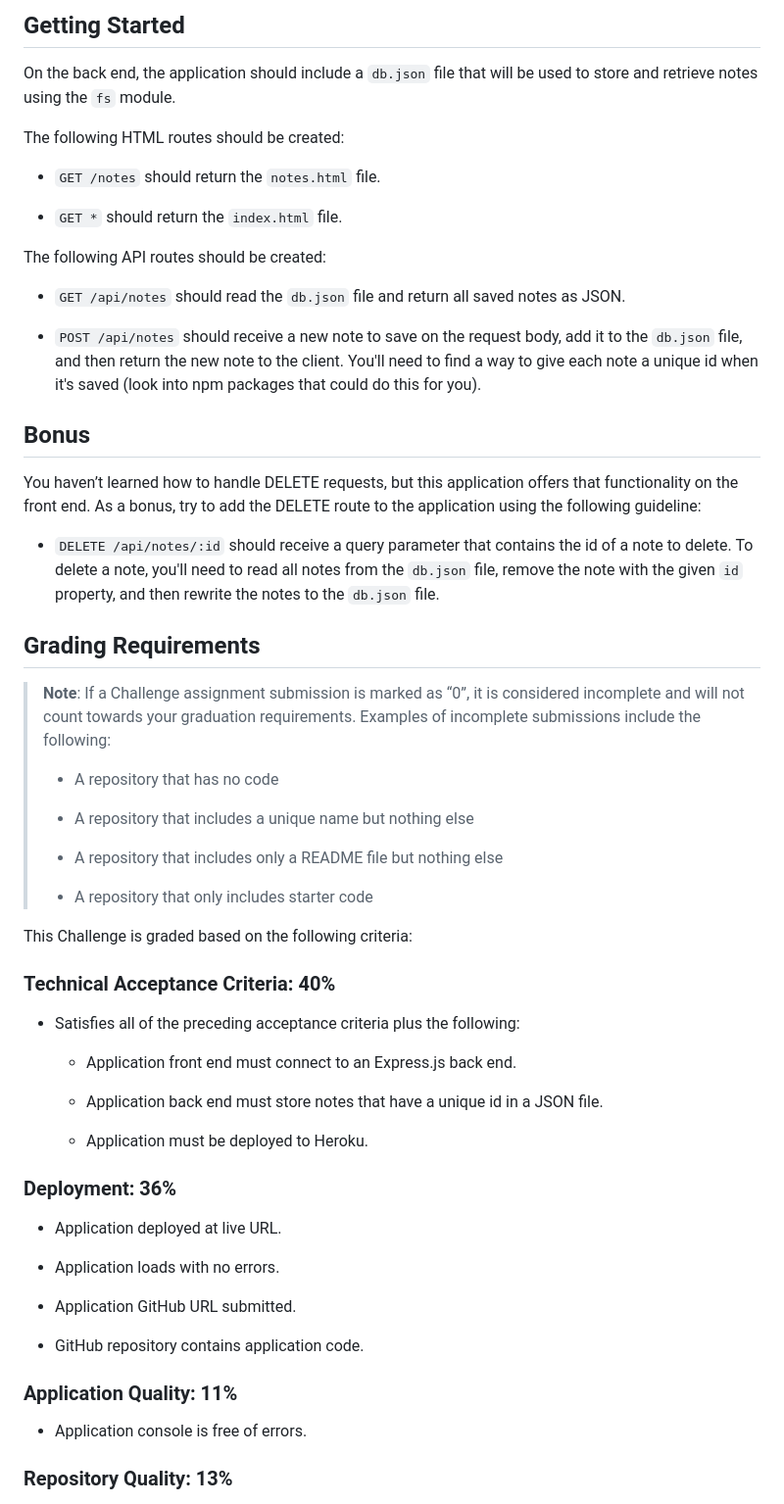
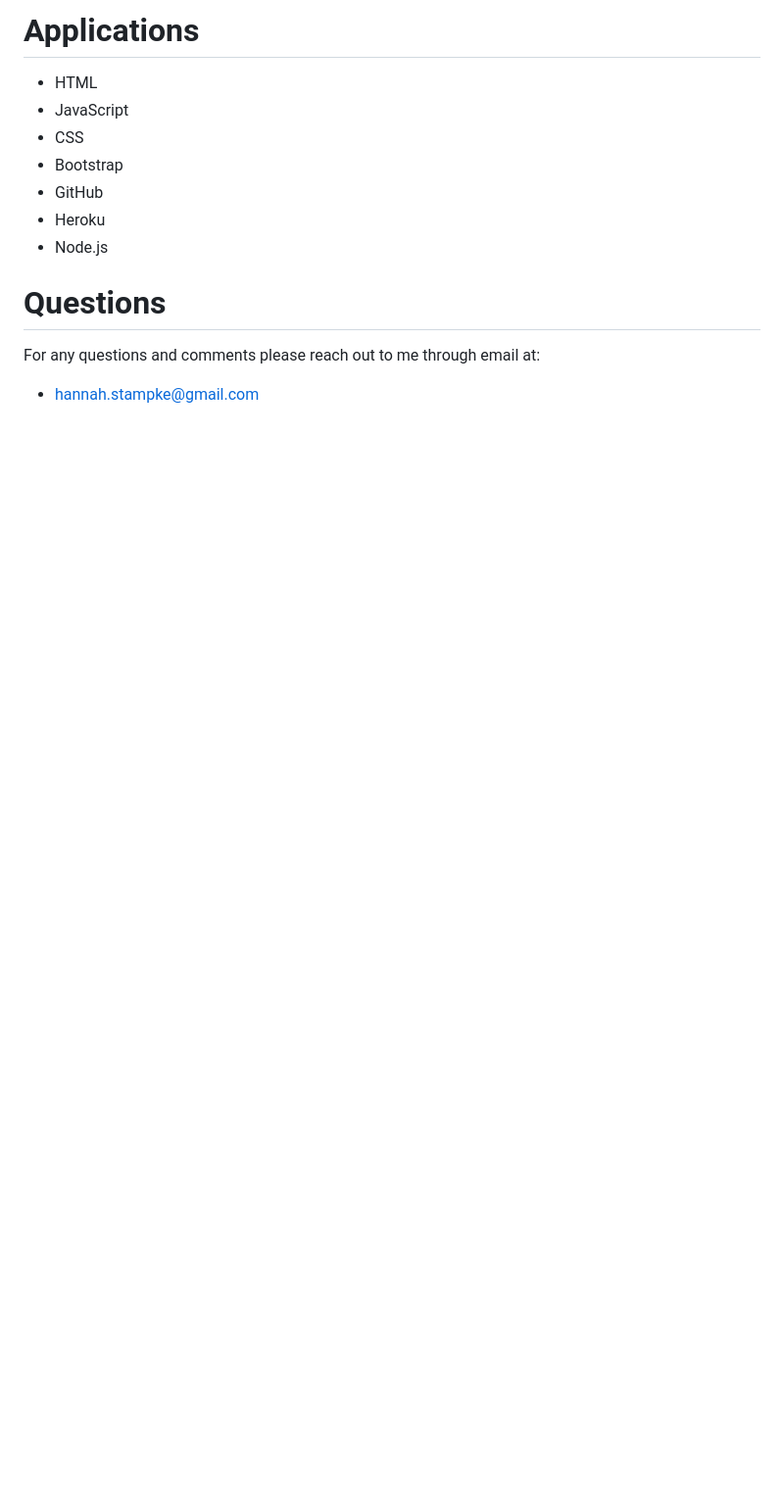
Before and after one commit to HannahStampke/Note-taker-wk-11, a Markdown page: README.md, the part around the change printed below. Shown: that part at 98% size. Rendered like a GitHub page; blank space fills up the shorter version.

```diff
--- a/README.md
+++ b/README.md
@@ -45,70 +42,17 @@ The following images show the web application's appearance and functionality:
 
 
-## Getting Started
-
-On the back end, the application should include a `db.json` file that will be used to store and retrieve notes using the `fs` module.
-
-The following HTML routes should be created:
-
-* `GET /notes` should return the `notes.html` file.
-
-* `GET *` should return the `index.html` file.
-
-The following API routes should be created:
-
-* `GET /api/notes` should read the `db.json` file and return all saved notes as JSON.
-
-* `POST /api/notes` should receive a new note to save on the request body, add it to the `db.json` file, and then return the new note to the client. You'll need to find a way to give each note a unique id when it's saved (look into npm packages that could do this for you).
+# Applications
+- HTML
+- JavaScript
+- CSS
+- Bootstrap
+- GitHub
+- Heroku
+- Node.js
 
 
-## Bonus
-
-You haven’t learned how to handle DELETE requests, but this application offers that functionality on the front end. As a bonus, try to add the DELETE route to the application using the following guideline:
-
-* `DELETE /api/notes/:id` should receive a query parameter that contains the id of a note to delete. To delete a note, you'll need to read all notes from the `db.json` file, remove the note with the given `id` property, and then rewrite the notes to the `db.json` file.
+# Questions
+For any questions and comments please reach out to me through email at:
+- hannah.stampke@gmail.com
 
 
-## Grading Requirements
-
-> **Note**: If a Challenge assignment submission is marked as “0”, it is considered incomplete and will not count towards your graduation requirements. Examples of incomplete submissions include the following:
->
-> * A repository that has no code
->
-> * A repository that includes a unique name but nothing else
->
-> * A repository that includes only a README file but nothing else
->
-> * A repository that only includes starter code
-
-This Challenge is graded based on the following criteria:
-
-
-### Technical Acceptance Criteria: 40%
-
-* Satisfies all of the preceding acceptance criteria plus the following:
-
-  * Application front end must connect to an Express.js back end.
-
-  * Application back end must store notes that have a unique id in a JSON file.
-
-  * Application must be deployed to Heroku.
-
-
-### Deployment: 36%
-
-* Application deployed at live URL.
-
-* Application loads with no errors.
-
-* Application GitHub URL submitted.
-
-* GitHub repository contains application code.
-
-
-### Application Quality: 11%
-
-* Application console is free of errors.
-
-
-### Repository Quality: 13%
-
```
Also changed, not shown: other parts of README.md (+30 -56 lines), Assets/11-express-homework-demo-01.png (deleted), Assets/11-express-homework-demo-02.png (deleted), Assets/error-codes.png (added), Assets/evidence.png (added).
